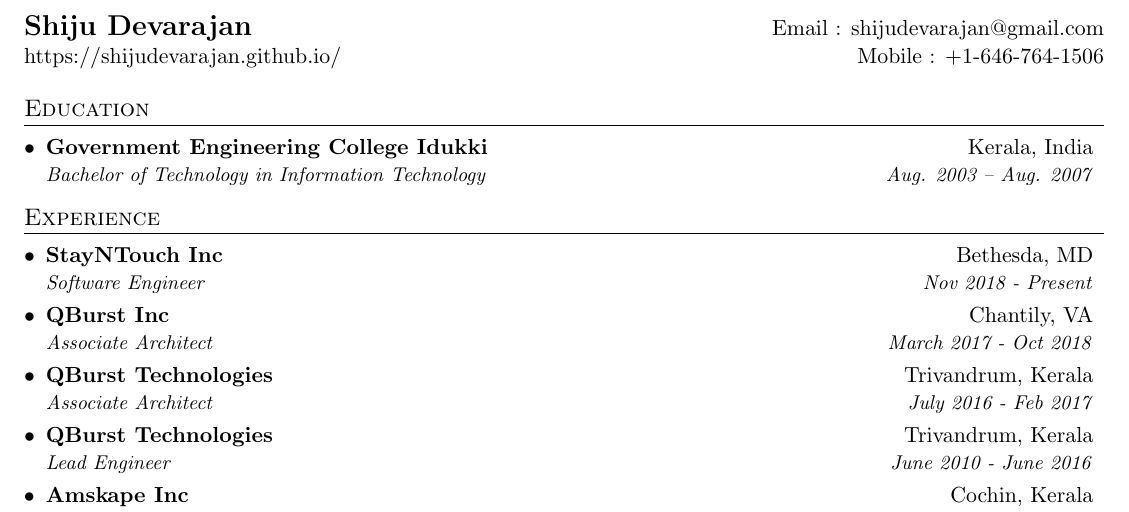
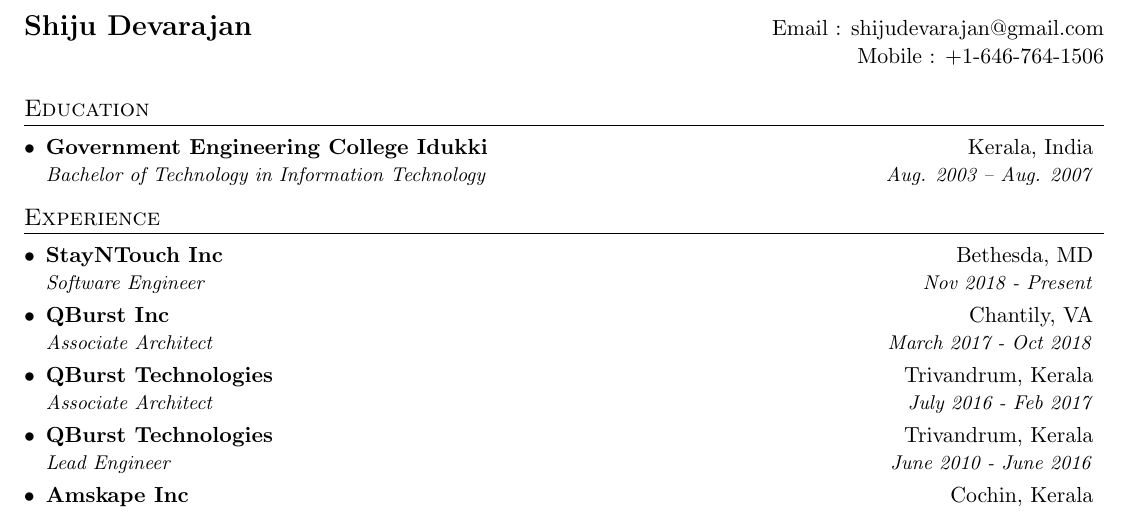
Before and after one commit to shijudevarajan/resume, a LaTeX document (sd.tex): part of the page, cut so that both start at the same text. Compiled offline with pdfLaTeX.

Commit message:
Remove github.io web page from resume

```diff
--- a/sd.tex
+++ b/sd.tex
@@ -76,7 +76,7 @@
 %----------HEADING-----------------
 \begin{tabular*}{\textwidth}{l@{\extracolsep{\fill}}r}
 \textbf{\Large Shiju Devarajan} & Email : \href{mailto:shijudevarajan@gmail.com}{shijudevarajan@gmail.com}\\
-\href{https://shijudevarajan.github.io/}{https://shijudevarajan.github.io/} & Mobile : +1-646-764-1506 \\
+& Mobile : +1-646-764-1506 \\
 \end{tabular*}
 
 
```
